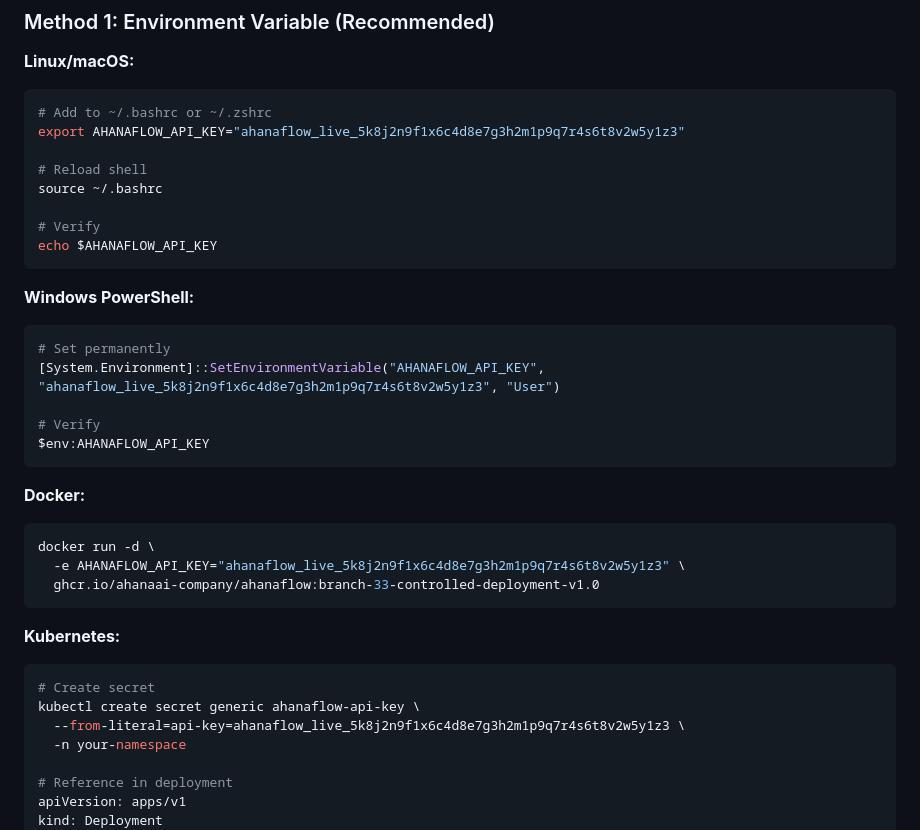
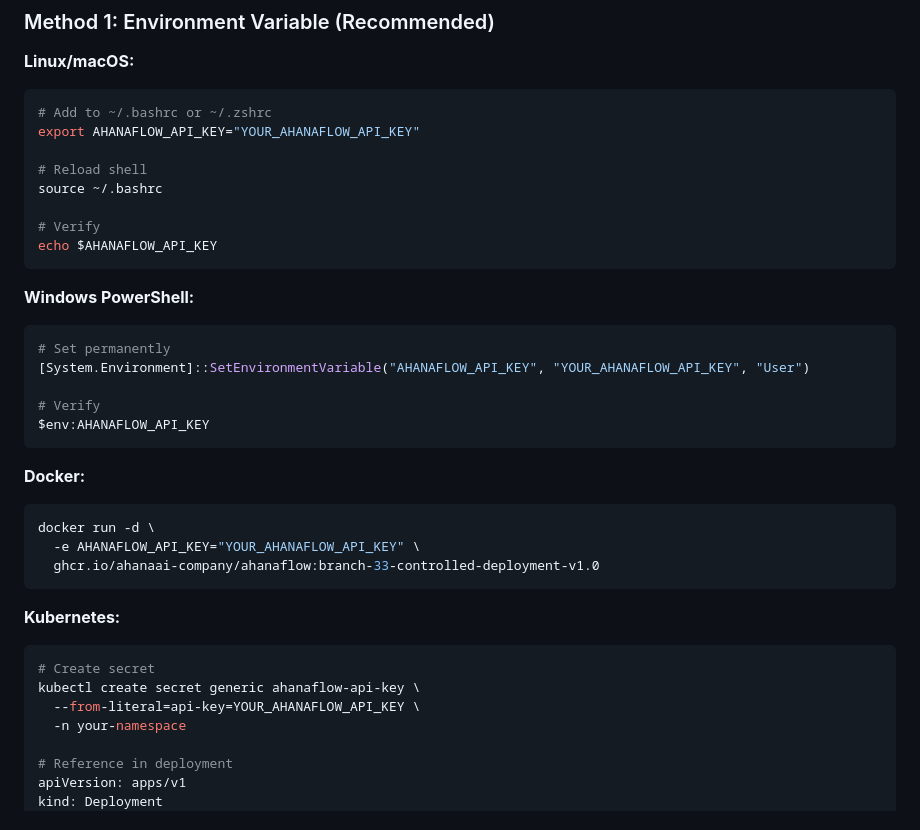
Before and after one commit to AhanaAi-Company/AhanaFlow, a Markdown page: docs/API_KEY_SETUP.md, the part around one of its changes. GitHub-like rendering.

````diff
--- a/docs/API_KEY_SETUP.md
+++ b/docs/API_KEY_SETUP.md
@@ -107,7 +107,7 @@ the customer entitlement.
 
 ```bash
 # Add to ~/.bashrc or ~/.zshrc
-export AHANAFLOW_API_KEY="ahanaflow_live_5k8j2n9f1x6c4d8e7g3h2m1p9q7r4s6t8v2w5y1z3"
+export AHANAFLOW_API_KEY="YOUR_AHANAFLOW_API_KEY"
 
 # Reload shell
 source ~/.bashrc
@@ -120,7 +120,7 @@ echo $AHANAFLOW_API_KEY
 
 ```powershell
 # Set permanently
-[System.Environment]::SetEnvironmentVariable("AHANAFLOW_API_KEY", "ahanaflow_live_5k8j2n9f1x6c4d8e7g3h2m1p9q7r4s6t8v2w5y1z3", "User")
+[System.Environment]::SetEnvironmentVariable("AHANAFLOW_API_KEY", "YOUR_AHANAFLOW_API_KEY", "User")
 
 # Verify
 $env:AHANAFLOW_API_KEY
@@ -130,7 +130,7 @@ $env:AHANAFLOW_API_KEY
 
 ```bash
 docker run -d \
-  -e AHANAFLOW_API_KEY="ahanaflow_live_5k8j2n9f1x6c4d8e7g3h2m1p9q7r4s6t8v2w5y1z3" \
+  -e AHANAFLOW_API_KEY="YOUR_AHANAFLOW_API_KEY" \
   ghcr.io/ahanaai-company/ahanaflow:branch-33-controlled-deployment-v1.0
 ```
 
@@ -139,7 +139,7 @@ docker run -d \
 ```bash
 # Create secret
 kubectl create secret generic ahanaflow-api-key \
-  --from-literal=api-key=ahanaflow_live_5k8j2n9f1x6c4d8e7g3h2m1p9q7r4s6t8v2w5y1z3 \
+  --from-literal=api-key=YOUR_AHANAFLOW_API_KEY \
   -n your-namespace
 
 # Reference in deployment
````
Also changed, not shown: other parts of docs/API_KEY_SETUP.md (+7 -8 lines).
